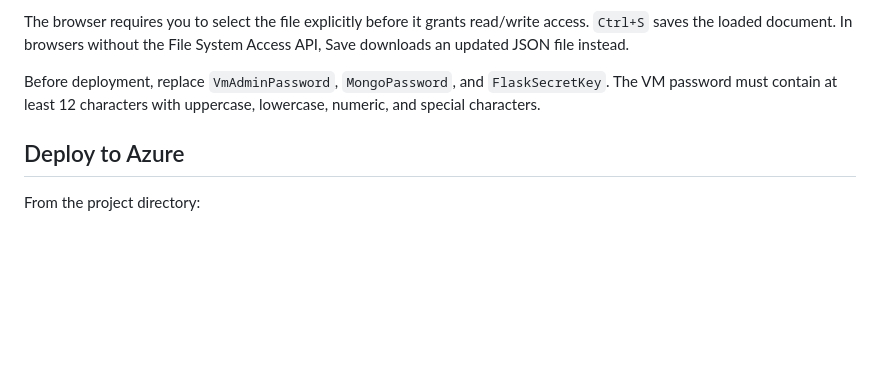
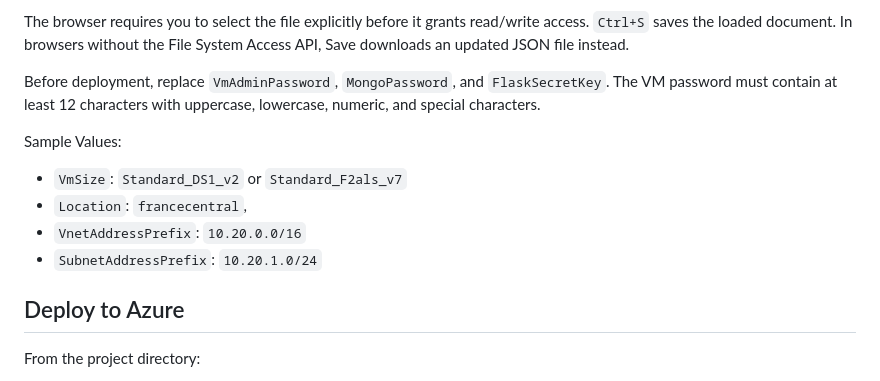
Before and after one commit to emmanueldeletang/labmigrationmongo, a Markdown page: README.md, the part around the change. Rendered like a GitHub page; blank space fills up the shorter version.

Commit message:
Add sample values for VM configuration in README

```diff
--- a/README.md
+++ b/README.md
@@ -47,6 +47,13 @@ Open [parameters-editor.html](parameters-editor.html) locally in Microsoft Edge
 The browser requires you to select the file explicitly before it grants read/write access. `Ctrl+S` saves the loaded document. In browsers without the File System Access API, Save downloads an updated JSON file instead.
 
 Before deployment, replace `VmAdminPassword`, `MongoPassword`, and `FlaskSecretKey`. The VM password must contain at least 12 characters with uppercase, lowercase, numeric, and special characters.
+
+Sample Values:
+
+* `VmSize`: `Standard_DS1_v2` or `Standard_F2als_v7`
+* `Location`: `francecentral`,
+* `VnetAddressPrefix`: `10.20.0.0/16`
+* `SubnetAddressPrefix`: `10.20.1.0/24`
 
 ## Deploy to Azure
 
```
